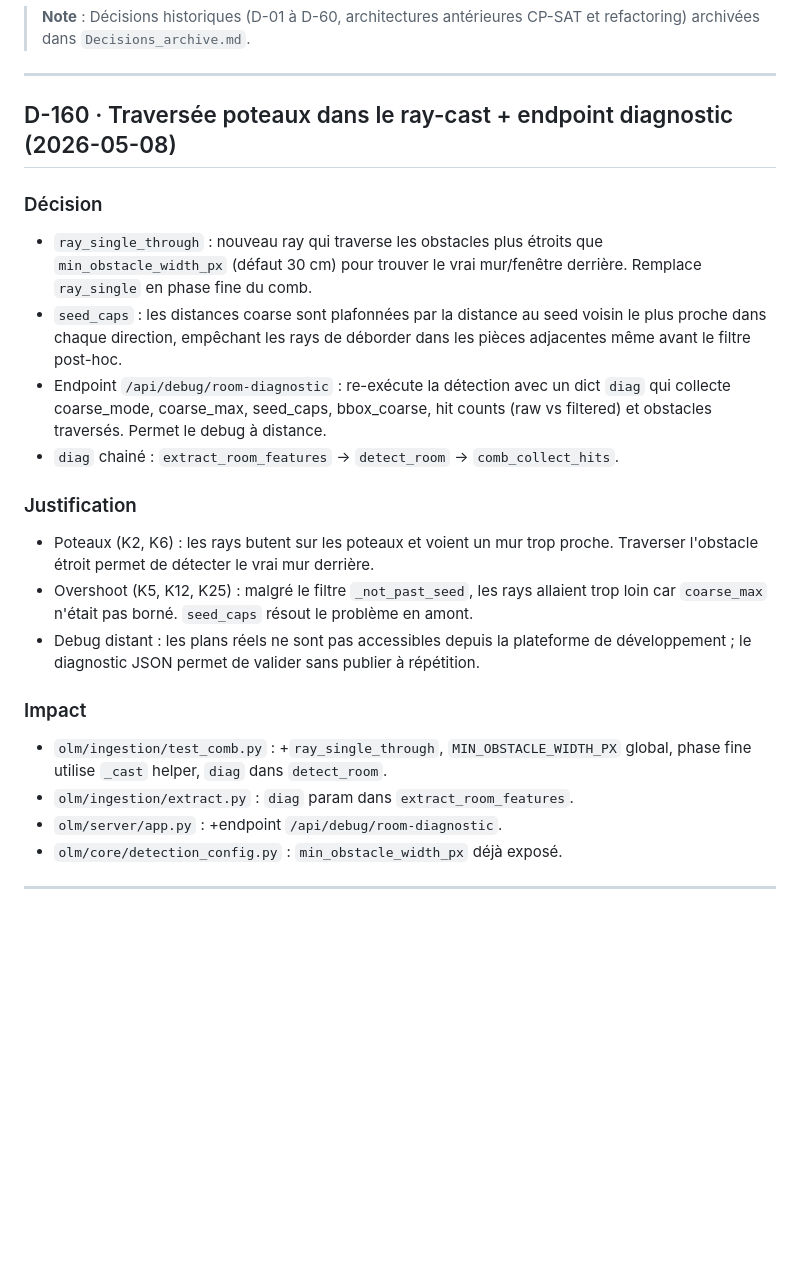
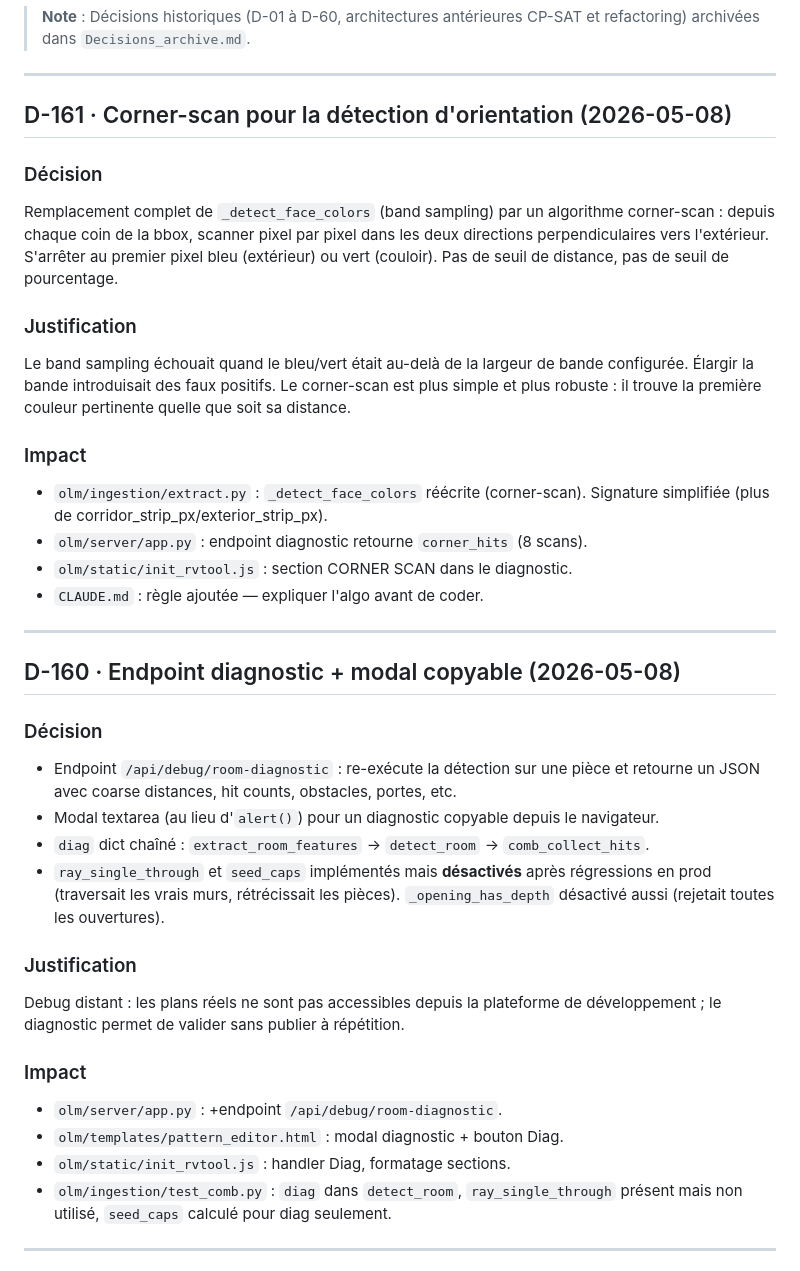
Before and after one commit to pgstudio64/olm, a Markdown page: docs/Decisions.md, the part around the change. Rendered like a GitHub page; blank space fills up the shorter version.

```diff
--- a/docs/Decisions.md
+++ b/docs/Decisions.md
@@ -7,35 +7,52 @@ Chaque entrée indique la date, la décision, la justification et l'impact.
 
 ---
 
-## D-160 · Traversée poteaux dans le ray-cast + endpoint diagnostic (2026-05-08)
+## D-161 · Corner-scan pour la détection d'orientation (2026-05-08)
 
 ### Décision
-- `ray_single_through` : nouveau ray qui traverse les obstacles plus étroits que
-  `min_obstacle_width_px` (défaut 30 cm) pour trouver le vrai mur/fenêtre derrière.
-  Remplace `ray_single` en phase fine du comb.
-- `seed_caps` : les distances coarse sont plafonnées par la distance au seed voisin
-  le plus proche dans chaque direction, empêchant les rays de déborder dans les
-  pièces adjacentes même avant le filtre post-hoc.
-- Endpoint `/api/debug/room-diagnostic` : re-exécute la détection avec un dict
-  `diag` qui collecte coarse_mode, coarse_max, seed_caps, bbox_coarse, hit counts
-  (raw vs filtered) et obstacles traversés. Permet le debug à distance.
-- `diag` chainé : `extract_room_features` → `detect_room` → `comb_collect_hits`.
+Remplacement complet de `_detect_face_colors` (band sampling) par un algorithme
+corner-scan : depuis chaque coin de la bbox, scanner pixel par pixel dans les deux
+directions perpendiculaires vers l'extérieur. S'arrêter au premier pixel bleu
+(extérieur) ou vert (couloir). Pas de seuil de distance, pas de seuil de
+pourcentage.
 
 ### Justification
-- Poteaux (K2, K6) : les rays butent sur les poteaux et voient un mur trop proche.
-  Traverser l'obstacle étroit permet de détecter le vrai mur derrière.
-- Overshoot (K5, K12, K25) : malgré le filtre `_not_past_seed`, les rays allaient
-  trop loin car `coarse_max` n'était pas borné. `seed_caps` résout le problème en
-  amont.
-- Debug distant : les plans réels ne sont pas accessibles depuis la plateforme de
-  développement ; le diagnostic JSON permet de valider sans publier à répétition.
+Le band sampling échouait quand le bleu/vert était au-delà de la largeur de bande
+configurée. Élargir la bande introduisait des faux positifs. Le corner-scan est
+plus simple et plus robuste : il trouve la première couleur pertinente quelle que
+soit sa distance.
 
 ### Impact
-- `olm/ingestion/test_comb.py` : +`ray_single_through`, `MIN_OBSTACLE_WIDTH_PX`
-  global, phase fine utilise `_cast` helper, `diag` dans `detect_room`.
-- `olm/ingestion/extract.py` : `diag` param dans `extract_room_features`.
+- `olm/ingestion/extract.py` : `_detect_face_colors` réécrite (corner-scan).
+  Signature simplifiée (plus de corridor_strip_px/exterior_strip_px).
+- `olm/server/app.py` : endpoint diagnostic retourne `corner_hits` (8 scans).
+- `olm/static/init_rvtool.js` : section CORNER SCAN dans le diagnostic.
+- `CLAUDE.md` : règle ajoutée — expliquer l'algo avant de coder.
+
+---
+
+## D-160 · Endpoint diagnostic + modal copyable (2026-05-08)
+
+### Décision
+- Endpoint `/api/debug/room-diagnostic` : re-exécute la détection sur une pièce
+  et retourne un JSON avec coarse distances, hit counts, obstacles, portes, etc.
+- Modal textarea (au lieu d'`alert()`) pour un diagnostic copyable depuis le
+  navigateur.
+- `diag` dict chaîné : `extract_room_features` → `detect_room` → `comb_collect_hits`.
+- `ray_single_through` et `seed_caps` implémentés mais **désactivés** après
+  régressions en prod (traversait les vrais murs, rétrécissait les pièces).
+  `_opening_has_depth` désactivé aussi (rejetait toutes les ouvertures).
+
+### Justification
+Debug distant : les plans réels ne sont pas accessibles depuis la plateforme de
+développement ; le diagnostic permet de valider sans publier à répétition.
+
+### Impact
 - `olm/server/app.py` : +endpoint `/api/debug/room-diagnostic`.
-- `olm/core/detection_config.py` : `min_obstacle_width_px` déjà exposé.
+- `olm/templates/pattern_editor.html` : modal diagnostic + bouton Diag.
+- `olm/static/init_rvtool.js` : handler Diag, formatage sections.
+- `olm/ingestion/test_comb.py` : `diag` dans `detect_room`, `ray_single_through`
+  présent mais non utilisé, `seed_caps` calculé pour diag seulement.
 
 ---
 
```
Also changed, not shown: docs/CHANGELOG.md (+20 -36 lines).
